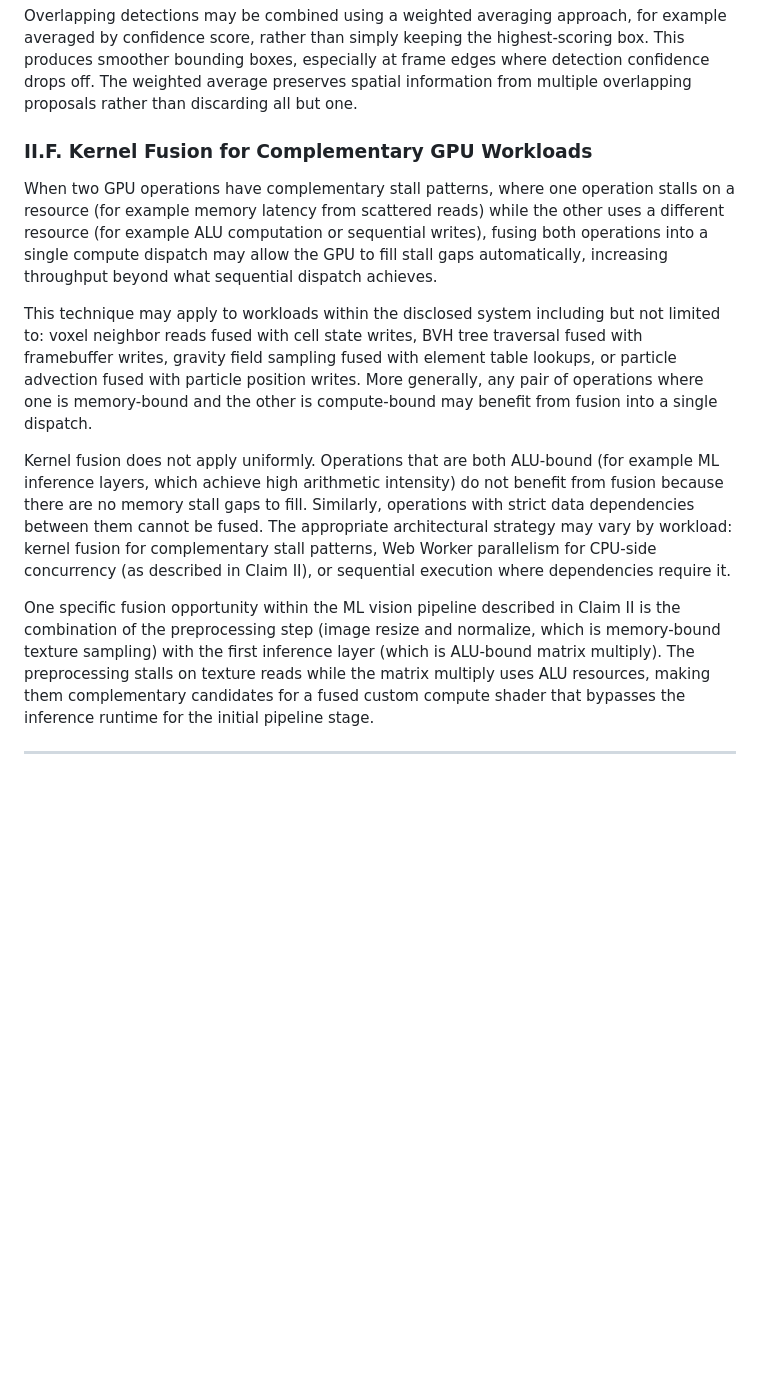
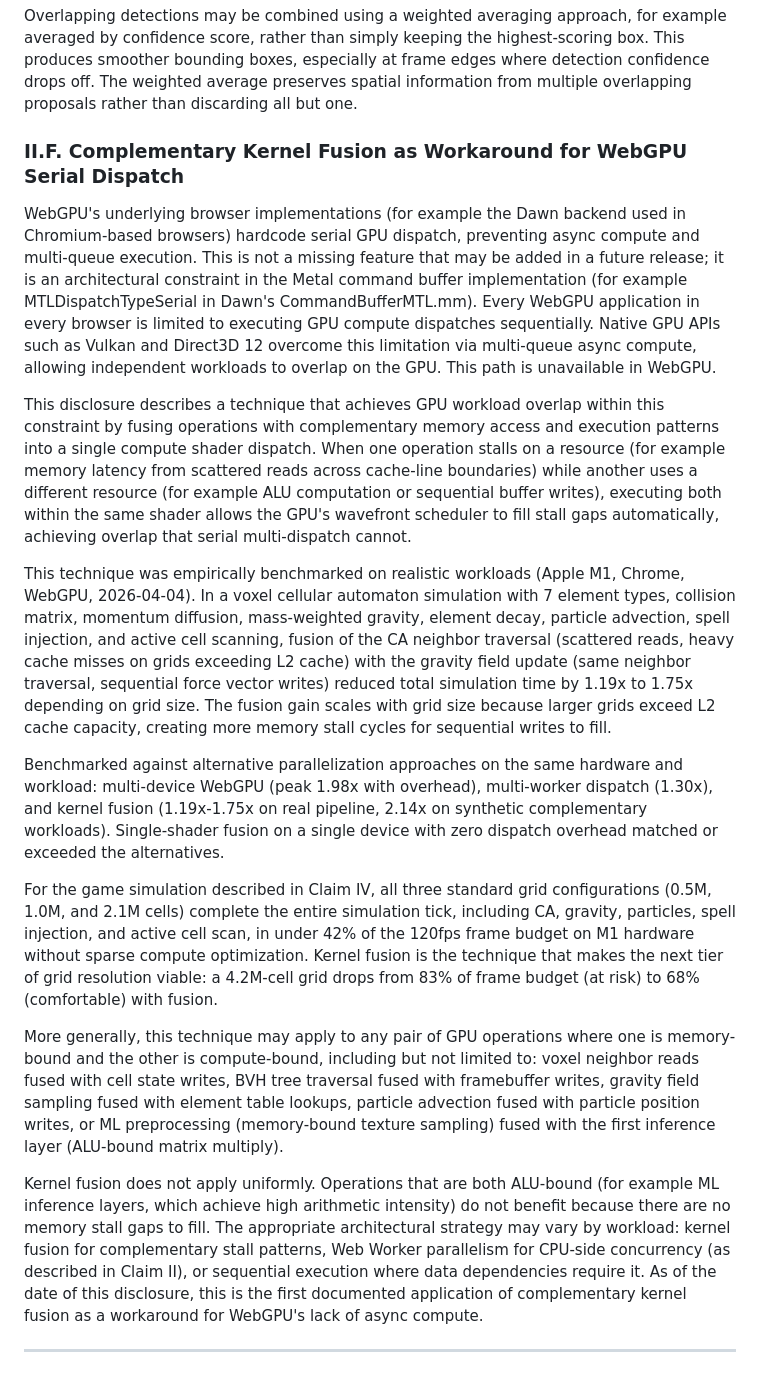
Before and after one commit to Sonified/3d-parallax-head-hand-tracking-demo, a Markdown page: TECHNICAL-DISCLOSURE.md, the part around the change. Drawn GitHub-style; blank space fills up the shorter version.

Commit message:
II.F: Kernel fusion with empirical benchmarks and Dawn serial dispatch constraint
Rewrites II.F from placeholder to benchmarked claim. Documents Dawn's
hardcoded MTLDispatchTypeSerial as structural WebGPU limitation.
Empirical results: 1.19x-1.75x fusion gain on real voxel simulation,
outperforming multi-device (1.98x peak with overhead) and multi-worker
(1.30x) alternatives. All standard grid sizes under 42% of 120fps
budget on M1. First documented application of complementary kernel
fusion as workaround for WebGPU's lack of async compute.

```diff
--- a/TECHNICAL-DISCLOSURE.md
+++ b/TECHNICAL-DISCLOSURE.md
@@ -220,15 +220,21 @@ In the disclosed pipeline, these preprocessing steps may be performed entirely v
 
 Overlapping detections may be combined using a weighted averaging approach, for example averaged by confidence score, rather than simply keeping the highest-scoring box. This produces smoother bounding boxes, especially at frame edges where detection confidence drops off. The weighted average preserves spatial information from multiple overlapping proposals rather than discarding all but one.
 
-### II.F. Kernel Fusion for Complementary GPU Workloads
+### II.F. Complementary Kernel Fusion as Workaround for WebGPU Serial Dispatch
 
-When two GPU operations have complementary stall patterns, where one operation stalls on a resource (for example memory latency from scattered reads) while the other uses a different resource (for example ALU computation or sequential writes), fusing both operations into a single compute dispatch may allow the GPU to fill stall gaps automatically, increasing throughput beyond what sequential dispatch achieves.
+WebGPU's underlying browser implementations (for example the Dawn backend used in Chromium-based browsers) hardcode serial GPU dispatch, preventing async compute and multi-queue execution. This is not a missing feature that may be added in a future release; it is an architectural constraint in the Metal command buffer implementation (for example MTLDispatchTypeSerial in Dawn's CommandBufferMTL.mm). Every WebGPU application in every browser is limited to executing GPU compute dispatches sequentially. Native GPU APIs such as Vulkan and Direct3D 12 overcome this limitation via multi-queue async compute, allowing independent workloads to overlap on the GPU. This path is unavailable in WebGPU.
 
-This technique may apply to workloads within the disclosed system including but not limited to: voxel neighbor reads fused with cell state writes, BVH tree traversal fused with framebuffer writes, gravity field sampling fused with element table lookups, or particle advection fused with particle position writes. More generally, any pair of operations where one is memory-bound and the other is compute-bound may benefit from fusion into a single dispatch.
+This disclosure describes a technique that achieves GPU workload overlap within this constraint by fusing operations with complementary memory access and execution patterns into a single compute shader dispatch. When one operation stalls on a resource (for example memory latency from scattered reads across cache-line boundaries) while another uses a different resource (for example ALU computation or sequential buffer writes), executing both within the same shader allows the GPU's wavefront scheduler to fill stall gaps automatically, achieving overlap that serial multi-dispatch cannot.
 
-Kernel fusion does not apply uniformly. Operations that are both ALU-bound (for example ML inference layers, which achieve high arithmetic intensity) do not benefit from fusion because there are no memory stall gaps to fill. Similarly, operations with strict data dependencies between them cannot be fused. The appropriate architectural strategy may vary by workload: kernel fusion for complementary stall patterns, Web Worker parallelism for CPU-side concurrency (as described in Claim II), or sequential execution where dependencies require it.
+This technique was empirically benchmarked on realistic workloads (Apple M1, Chrome, WebGPU, 2026-04-04). In a voxel cellular automaton simulation with 7 element types, collision matrix, momentum diffusion, mass-weighted gravity, element decay, particle advection, spell injection, and active cell scanning, fusion of the CA neighbor traversal (scattered reads, heavy cache misses on grids exceeding L2 cache) with the gravity field update (same neighbor traversal, sequential force vector writes) reduced total simulation time by 1.19x to 1.75x depending on grid size. The fusion gain scales with grid size because larger grids exceed L2 cache capacity, creating more memory stall cycles for sequential writes to fill.
 
-One specific fusion opportunity within the ML vision pipeline described in Claim II is the combination of the preprocessing step (image resize and normalize, which is memory-bound texture sampling) with the first inference layer (which is ALU-bound matrix multiply). The preprocessing stalls on texture reads while the matrix multiply uses ALU resources, making them complementary candidates for a fused custom compute shader that bypasses the inference runtime for the initial pipeline stage.
+Benchmarked against alternative parallelization approaches on the same hardware and workload: multi-device WebGPU (peak 1.98x with overhead), multi-worker dispatch (1.30x), and kernel fusion (1.19x-1.75x on real pipeline, 2.14x on synthetic complementary workloads). Single-shader fusion on a single device with zero dispatch overhead matched or exceeded the alternatives.
+
+For the game simulation described in Claim IV, all three standard grid configurations (0.5M, 1.0M, and 2.1M cells) complete the entire simulation tick, including CA, gravity, particles, spell injection, and active cell scan, in under 42% of the 120fps frame budget on M1 hardware without sparse compute optimization. Kernel fusion is the technique that makes the next tier of grid resolution viable: a 4.2M-cell grid drops from 83% of frame budget (at risk) to 68% (comfortable) with fusion.
+
+More generally, this technique may apply to any pair of GPU operations where one is memory-bound and the other is compute-bound, including but not limited to: voxel neighbor reads fused with cell state writes, BVH tree traversal fused with framebuffer writes, gravity field sampling fused with element table lookups, particle advection fused with particle position writes, or ML preprocessing (memory-bound texture sampling) fused with the first inference layer (ALU-bound matrix multiply).
+
+Kernel fusion does not apply uniformly. Operations that are both ALU-bound (for example ML inference layers, which achieve high arithmetic intensity) do not benefit because there are no memory stall gaps to fill. The appropriate architectural strategy may vary by workload: kernel fusion for complementary stall patterns, Web Worker parallelism for CPU-side concurrency (as described in Claim II), or sequential execution where data dependencies require it. As of the date of this disclosure, this is the first documented application of complementary kernel fusion as a workaround for WebGPU's lack of async compute.
 
 ---
 
```
